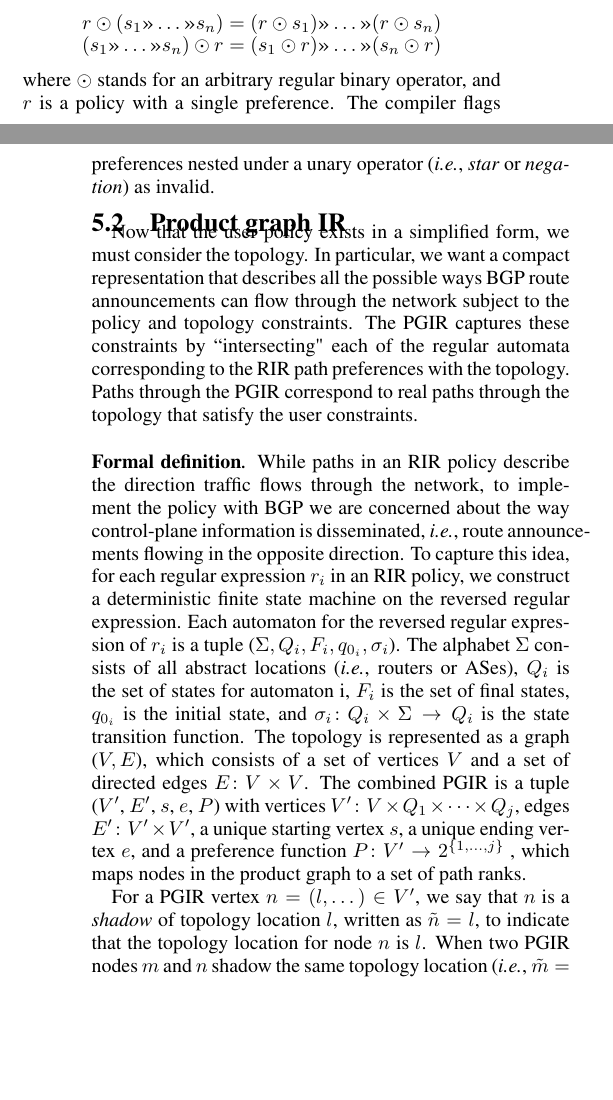
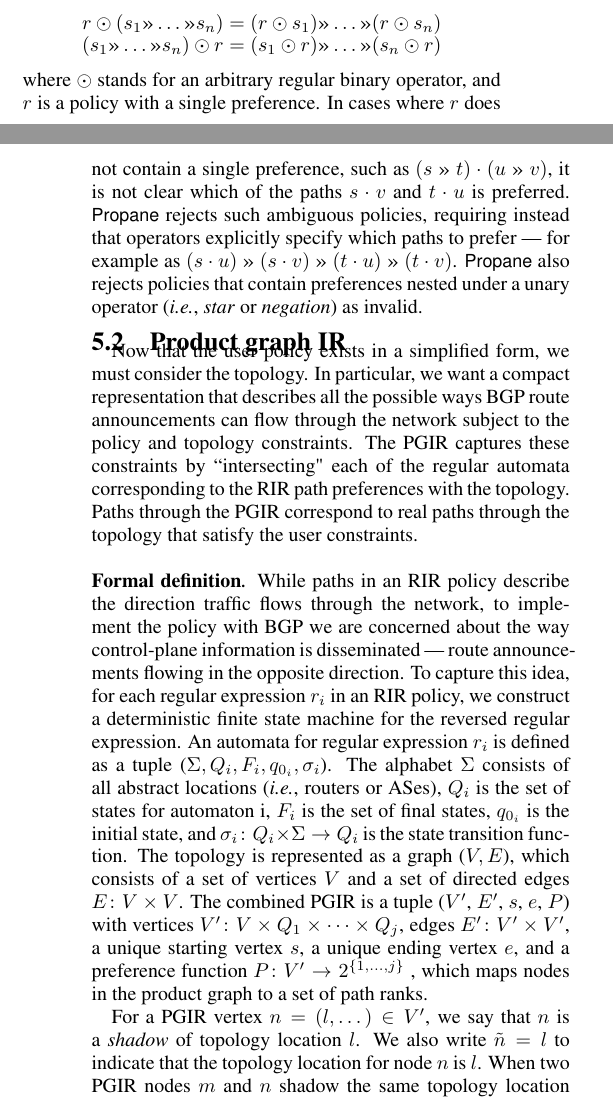
Before and after one commit to rabeckett/propane, a LaTeX document (paper/v2/paper-edited.tex): two parts of the columns of pages 6 and 7 of 14, joined at a grey line, cut so that both start at the same text, the shorter picture padded with empty space. Compiled offline with pdfLaTeX.

Commit message:
edits section 5.1, 5.2

```diff
--- a/paper/v2/paper-edited.tex
+++ b/paper/v2/paper-edited.tex
@@ -1151,7 +1151,11 @@ The next step rewrites the high-level constraints such as $\Enter$ according to
 \end{array}
 \]
 %
-where $\odot$ stands for an arbitrary regular binary operator, and $r$ is a policy with a single preference. The compiler flags preferences nested under a unary operator (\IE, \textit{star} or \textit{negation}) as invalid.
+where $\odot$ stands for an arbitrary regular binary operator, and $r$ is a policy with a single preference.
+%
+In cases where $r$ does not contain a single preference, such as $(s ~\Prefer~ t) \cdot (u ~\Prefer~ v)$, it is not clear which of the paths $s \cdot v$ and $t \cdot u$ is preferred. \sysname rejects such ambiguous policies, requiring instead that operators explicitly specify which paths to prefer --- for example as $(s \cdot u) ~\Prefer~ (s \cdot v) ~\Prefer~ (t \cdot u) ~\Prefer~ (t \cdot v)$.
+%
+\sysname also rejects policies that contain preferences nested under a unary operator (\IE, \textit{star} or \textit{negation}) as invalid.
 
 
 
@@ -1233,7 +1237,7 @@ Now that the user policy exists in a simplified form, we must consider the topol
 
 % Formally define automata
 %The RIR policy is an ordered sequence of regular expressions $r_1 \Prefer \dots \Prefer r_j$.
-While paths in an RIR policy describe the direction traffic flows through the network, to implement the policy with BGP we are concerned about the way control-plane information is disseminated, \IE, route announcements flowing in the opposite direction. To capture this idea, for each regular expression $r_i$ in an RIR policy, we construct a deterministic finite state machine on the reversed regular expression. Each automaton for the reversed regular expression of $r_i$ is a tuple ($\Sigma, Q_i, F_i, q_{0_i}, \sigma_i$). The alphabet $\Sigma$ consists of all abstract locations (\IE, routers or ASes), $Q_i$ is the set of states for automaton i, $F_i$ is the set of final states, $q_{0_i}$ is the initial state, and $\sigma_i \colon Q_i \times \Sigma \rightarrow Q_i$ is the state transition function.
+While paths in an RIR policy describe the direction traffic flows through the network, to implement the policy with BGP we are concerned about the way control-plane information is disseminated --- route announcements flowing in the opposite direction. To capture this idea, for each regular expression $r_i$ in an RIR policy, we construct a deterministic finite state machine for the reversed regular expression. An automata for regular expression $r_i$ is defined as a tuple ($\Sigma, Q_i, F_i, q_{0_i}, \sigma_i$). The alphabet $\Sigma$ consists of all abstract locations (\IE, routers or ASes), $Q_i$ is the set of states for automaton i, $F_i$ is the set of final states, $q_{0_i}$ is the initial state, and $\sigma_i \colon Q_i \times \Sigma \rightarrow Q_i$ is the state transition function.
 %
 % Formally define topology
 The topology is represented as a graph ($V, E$), which consists of a set of vertices $V$ and a set of directed edges $E \colon V \times V$.
@@ -1246,7 +1250,7 @@ a unique starting vertex $s$,
 a unique ending vertex $e$,
 and a preference function $P \colon V' \rightarrow 2^{\set{1, \dots, j}}$ , which maps nodes in the product graph to a set of path ranks.
 
-For a PGIR vertex $n = (l, \dots) \in V'$, we say that $n$ is a \emph{shadow} of topology location $l$, written as $\tilde{n} = l$, to indicate that the topology location for node $n$ is $l$. When two PGIR nodes $m$ and $n$ shadow the same topology location (\IE, $\tilde{m} = \tilde{n}$), we write $m \approx n$.
+For a PGIR vertex $n = (l, \dots) \in V'$, we say that $n$ is a \emph{shadow} of topology location $l$. We also write $\tilde{n} = l$ to indicate that the topology location for node $n$ is $l$. When two PGIR nodes $m$ and $n$ shadow the same topology location (\IE, $\tilde{m} = \tilde{n}$), we write $m \approx n$.
 
 Throughout the remainder of the paper, we will use the convention that metavariables $m$ and $n$ stand for PGIR nodes and $l$ stands for a topology location. Capital letters like $X$ refer to concrete topology locations, while capital letters with subscripts such as $X_1$ and $X_2$ refer to concrete PGIR nodes that share a topology location (\IE, $\tilde{X_1}$ = $\tilde{X_2} = X$).
 
```
Also changed, not shown: paper/v2/paper-edited.tex (2 more changed lines).
